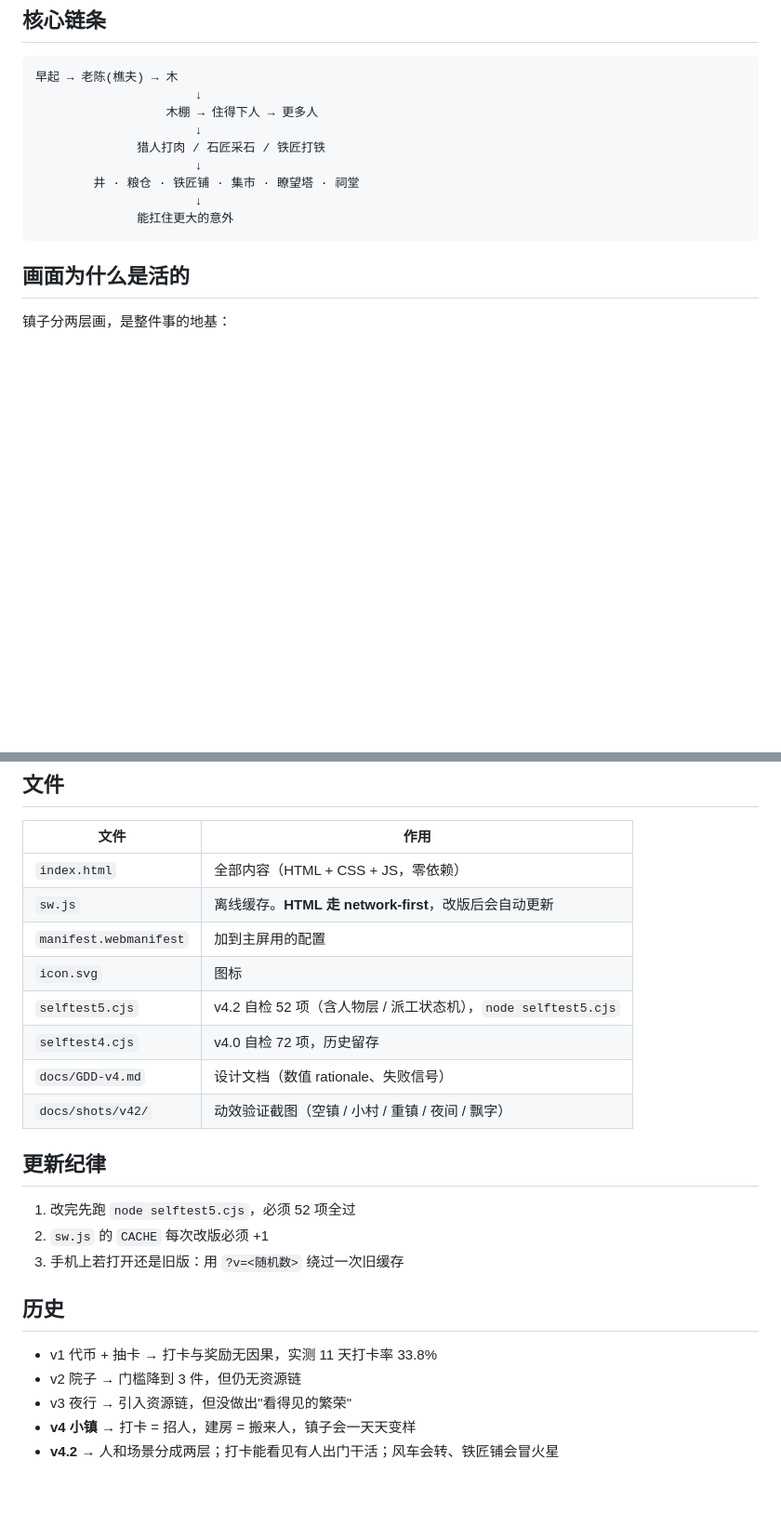
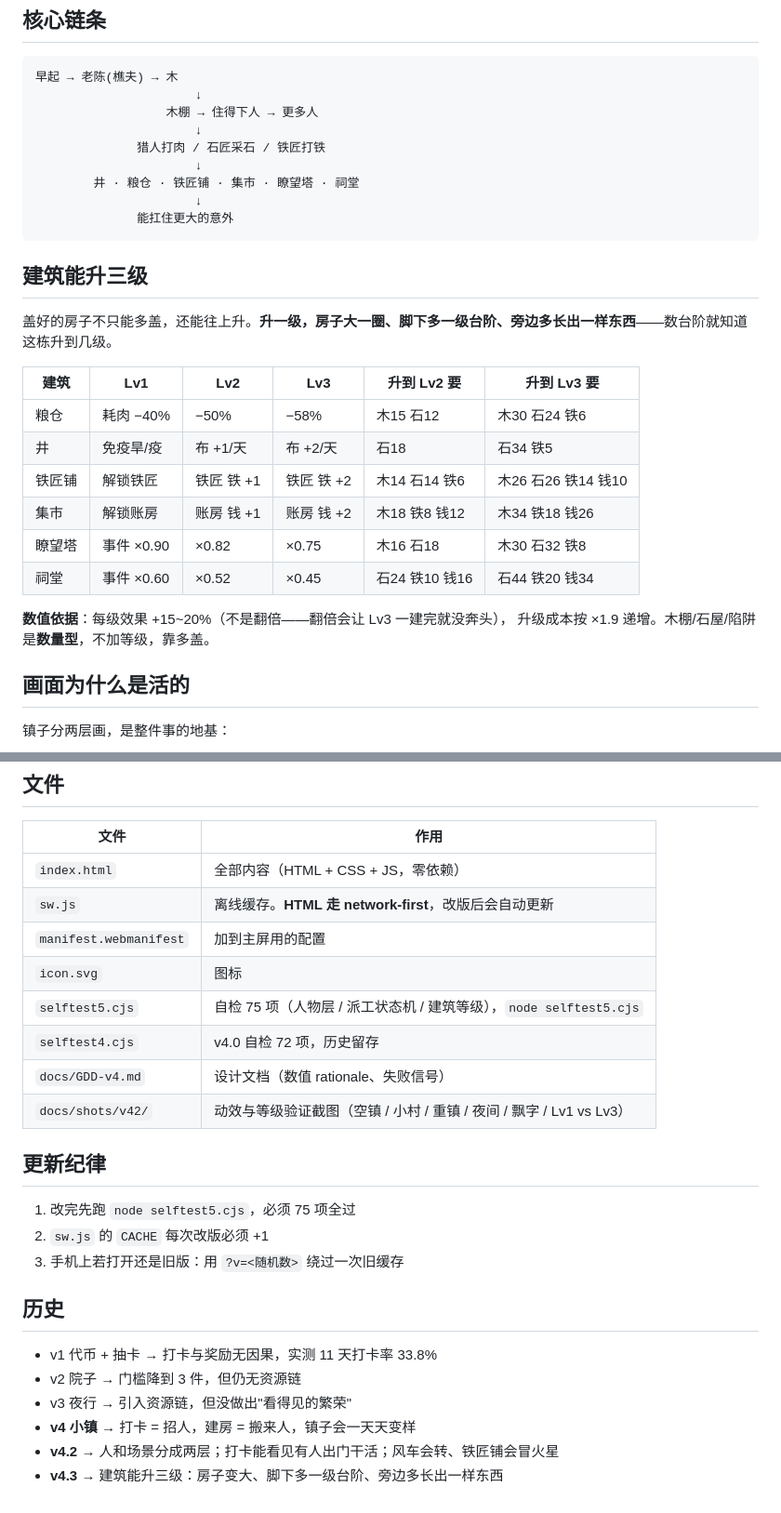
Before and after one commit to jyfworking200012/rike, a Markdown page: README.md, 2 parts joined by grey strips. Shown at 93% size. GitHub-like rendering; blank space fills up the shorter version.

````diff
--- a/README.md
+++ b/README.md
@@ -30,6 +30,22 @@
                       ↓
               能扛住更大的意外
 ```
+
+## 建筑能升三级
+
+盖好的房子不只能多盖，还能往上升。**升一级，房子大一圈、脚下多一级台阶、旁边多长出一样东西**——数台阶就知道这栋升到几级。
+
+| 建筑 | Lv1 | Lv2 | Lv3 | 升到 Lv2 要 | 升到 Lv3 要 |
+|---|---|---|---|---|---|
+| 粮仓 | 耗肉 −40% | −50% | −58% | 木15 石12 | 木30 石24 铁6 |
+| 井 | 免疫旱/疫 | 布 +1/天 | 布 +2/天 | 石18 | 石34 铁5 |
+| 铁匠铺 | 解锁铁匠 | 铁匠 铁 +1 | 铁匠 铁 +2 | 木14 石14 铁6 | 木26 石26 铁14 钱10 |
+| 集市 | 解锁账房 | 账房 钱 +1 | 账房 钱 +2 | 木18 铁8 钱12 | 木34 铁18 钱26 |
+| 瞭望塔 | 事件 ×0.90 | ×0.82 | ×0.75 | 木16 石18 | 木30 石32 铁8 |
+| 祠堂 | 事件 ×0.60 | ×0.52 | ×0.45 | 石24 铁10 钱16 | 石44 铁20 钱34 |
+
+**数值依据**：每级效果 +15~20%（不是翻倍——翻倍会让 Lv3 一建完就没奔头），
+升级成本按 ×1.9 递增。木棚/石屋/陷阱是**数量型**，不加等级，靠多盖。
 
 ## 画面为什么是活的
 
@@ -68,14 +84,14 @@
 | `sw.js` | 离线缓存。**HTML 走 network-first**，改版后会自动更新 |
 | `manifest.webmanifest` | 加到主屏用的配置 |
 | `icon.svg` | 图标 |
-| `selftest5.cjs` | v4.2 自检 52 项（含人物层 / 派工状态机），`node selftest5.cjs` |
+| `selftest5.cjs` | 自检 75 项（人物层 / 派工状态机 / 建筑等级），`node selftest5.cjs` |
 | `selftest4.cjs` | v4.0 自检 72 项，历史留存 |
 | `docs/GDD-v4.md` | 设计文档（数值 rationale、失败信号） |
-| `docs/shots/v42/` | 动效验证截图（空镇 / 小村 / 重镇 / 夜间 / 飘字） |
+| `docs/shots/v42/` | 动效与等级验证截图（空镇 / 小村 / 重镇 / 夜间 / 飘字 / Lv1 vs Lv3） |
 
 ## 更新纪律
 
-1. 改完先跑 `node selftest5.cjs`，必须 52 项全过
+1. 改完先跑 `node selftest5.cjs`，必须 75 项全过
 2. `sw.js` 的 `CACHE` 每次改版必须 +1
 3. 手机上若打开还是旧版：用 `?v=<随机数>` 绕过一次旧缓存
 
@@ -86,3 +102,4 @@
 - v3 夜行 → 引入资源链，但没做出"看得见的繁荣"
 - **v4 小镇** → 打卡 = 招人，建房 = 搬来人，镇子会一天天变样
 - **v4.2** → 人和场景分成两层；打卡能看见有人出门干活；风车会转、铁匠铺会冒火星
+- **v4.3** → 建筑能升三级：房子变大、脚下多一级台阶、旁边多长出一样东西
````
